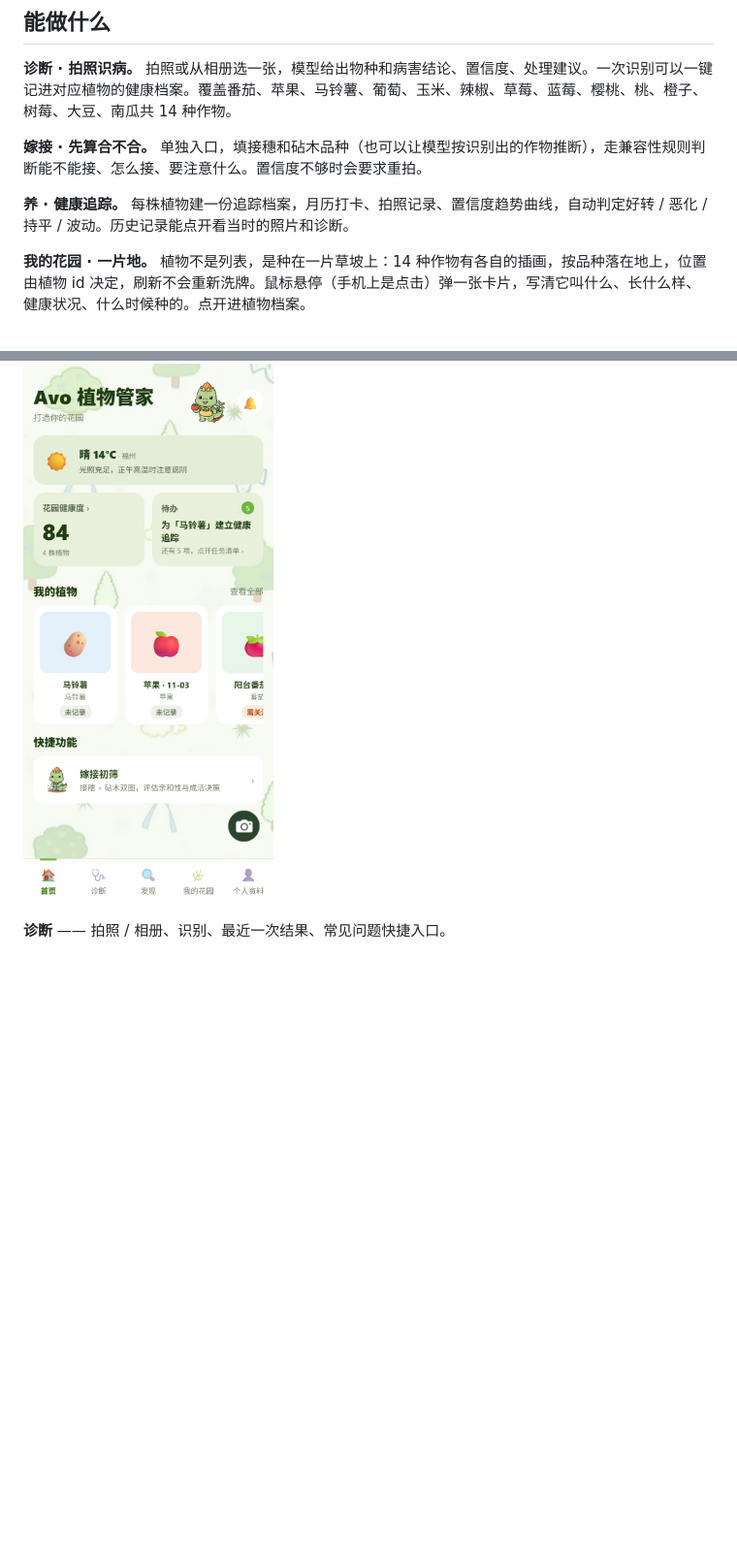
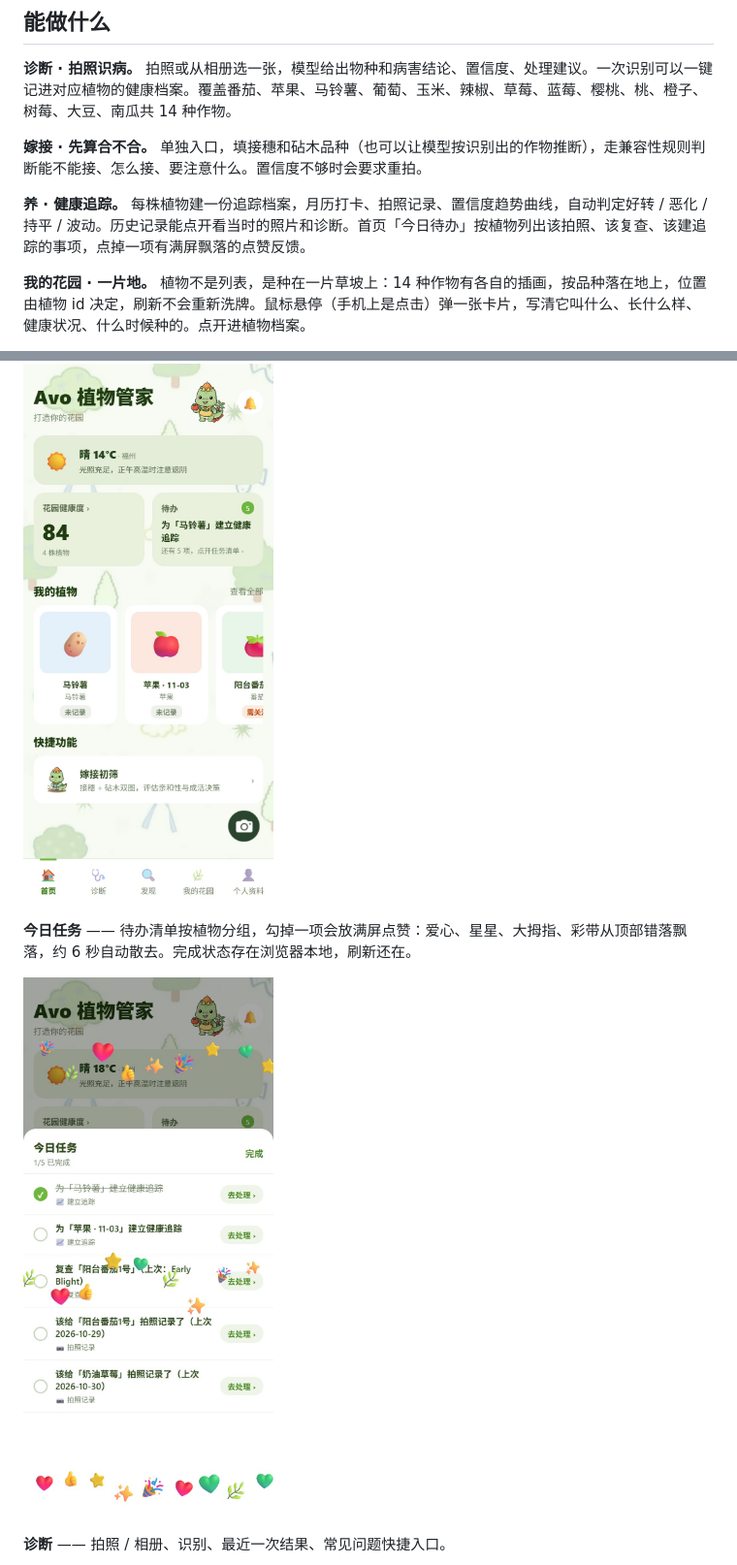
Before and after one commit to wangyifan855/plant-app, a Markdown page: README.md, 2 parts joined by grey strips. Shown at 97% size. Drawn GitHub-style; pictures changed too: docs/screenshots/todo_burst.jpg (added); blank space fills up the shorter version.

Commit message:
README 补「完成待办满屏点赞」截图
- 截今日任务弹层勾选第一条后的 LikeBurst 满屏飘落（爱心/星星/大拇指/彩带）
- shot.js 加 EXTRA_WAIT 参数抓动画中间态，REAL_CLICKS 两步打开弹层+点勾选框
- README 界面区加「今日任务」小节与配图，功能列表对应补一句

```diff
--- a/README.md
+++ b/README.md
@@ -12,7 +12,7 @@
 
 **嫁接 · 先算合不合。** 单独入口，填接穗和砧木品种（也可以让模型按识别出的作物推断），走兼容性规则判断能不能接、怎么接、要注意什么。置信度不够时会要求重拍。
 
-**养 · 健康追踪。** 每株植物建一份追踪档案，月历打卡、拍照记录、置信度趋势曲线，自动判定好转 / 恶化 / 持平 / 波动。历史记录能点开看当时的照片和诊断。
+**养 · 健康追踪。** 每株植物建一份追踪档案，月历打卡、拍照记录、置信度趋势曲线，自动判定好转 / 恶化 / 持平 / 波动。历史记录能点开看当时的照片和诊断。首页「今日待办」按植物列出该拍照、该复查、该建追踪的事项，点掉一项有满屏飘落的点赞反馈。
 
 **我的花园 · 一片地。** 植物不是列表，是种在一片草坡上：14 种作物有各自的插画，按品种落在地上，位置由植物 id 决定，刷新不会重新洗牌。鼠标悬停（手机上是点击）弹一张卡片，写清它叫什么、长什么样、健康状况、什么时候种的。点开进植物档案。
 
@@ -29,6 +29,10 @@
 **首页** —— 天气、花园健康度、今日待办、我的植物，右下角相机直达诊断。
 
 ![首页](docs/screenshots/home.jpg)
+
+**今日任务** —— 待办清单按植物分组，勾掉一项会放满屏点赞：爱心、星星、大拇指、彩带从顶部错落飘落，约 6 秒自动散去。完成状态存在浏览器本地，刷新还在。
+
+![完成待办的满屏点赞](docs/screenshots/todo_burst.jpg)
 
 **诊断** —— 拍照 / 相册、识别、最近一次结果、常见问题快捷入口。
 
```
Also changed, not shown: 1 other file.
